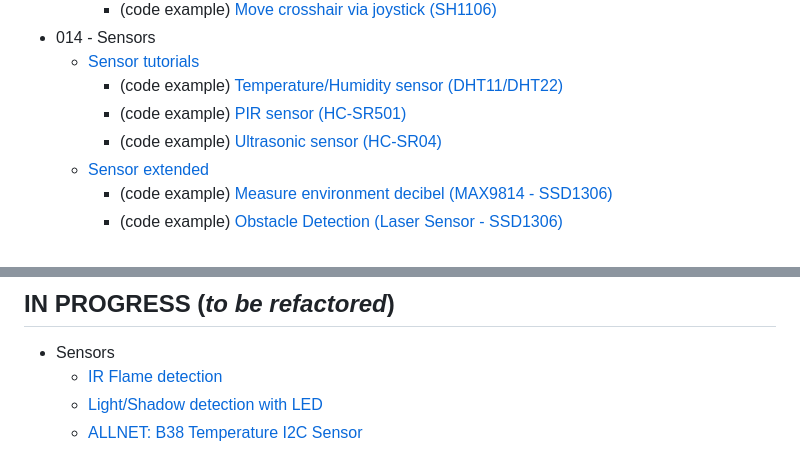
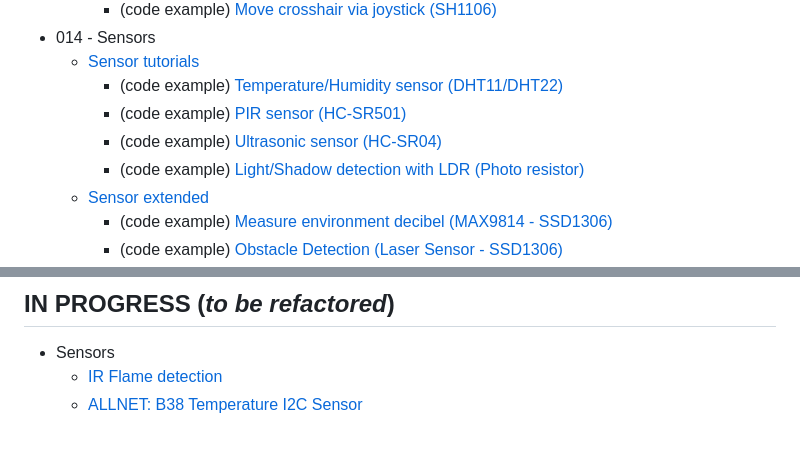
Before and after one commit to Lupin3000/ESP, a Markdown page: README.md, 2 parts joined by grey strips. Drawn GitHub-style.

```diff
--- a/README.md
+++ b/README.md
@@ -101,6 +101,7 @@ The author of this repository (_information, scripts, code_) take no responsibil
     - (code example) [Temperature/Humidity sensor (DHT11/DHT22)](./examples/sensors/dht11.py)
     - (code example) [PIR sensor (HC-SR501)](./examples/sensors/pir.py)
     - (code example) [Ultrasonic sensor (HC-SR04)](./examples/sensors/hcsr04.py)
+    - (code example) [Light/Shadow detection with LDR (Photo resistor)](./examples/sensors/shadow_detection.py)
   - [Sensor extended](./doc/014_sensor_extended.md)
     - (code example) [Measure environment decibel (MAX9814 - SSD1306)](./examples/sensors/max9814.py)
     - (code example) [Obstacle Detection (Laser Sensor - SSD1306)](./examples/sensors/laser_sensor_10929.py)
@@ -148,5 +149,4 @@ The author of this repository (_information, scripts, code_) take no responsibil
 
 - Sensors
   - [IR Flame detection](./examples/sensors/ir_flame_detection.py)
-  - [Light/Shadow detection with LED](./examples/sensors/shadow_detection.py)
   - [ALLNET: B38 Temperature I2C Sensor](./examples/sensors/allnet_B38_temperature.py)
```
Also changed, not shown: doc/014_sensor_tutorials.md (+41 -0 lines), images/examples/014_circuit_diagram_ldr.png (added).
